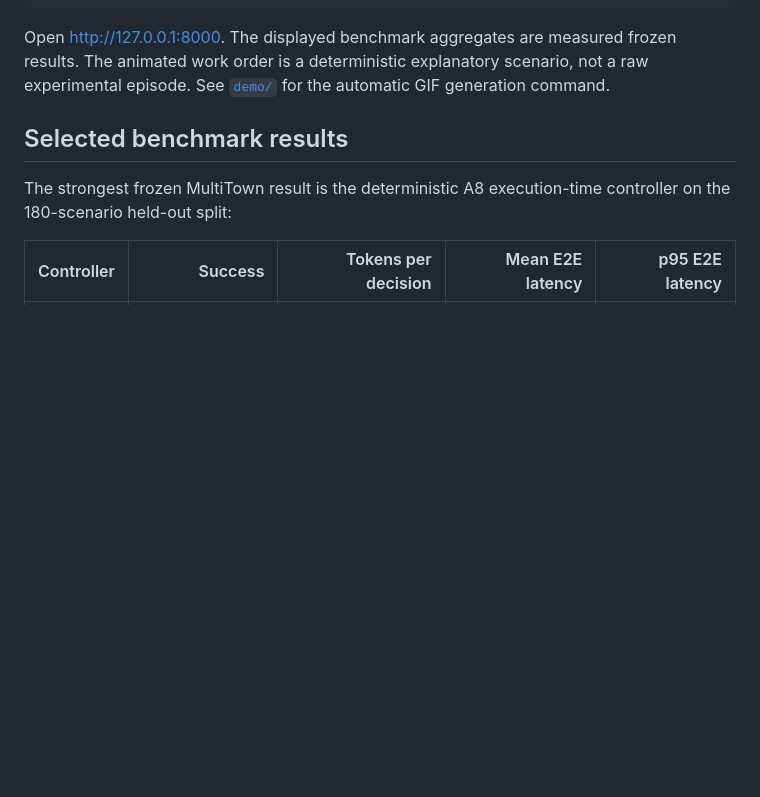
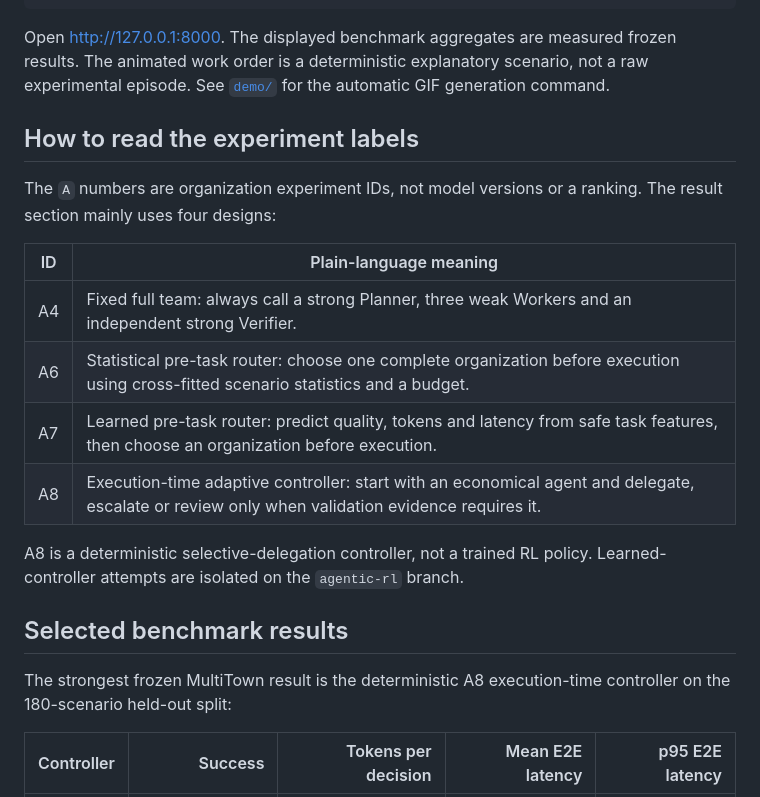
Before and after one commit to w1u2d3i4/multitown, a Markdown page: README.md, the part around the change. Rendered like a GitHub page; blank space fills up the shorter version.

Commit message:
docs: explain headline organization labels

```diff
--- a/README.md
+++ b/README.md
@@ -50,6 +50,21 @@ Open <http://127.0.0.1:8000>. The displayed benchmark aggregates are measured
 frozen results. The animated work order is a deterministic explanatory scenario,
 not a raw experimental episode. See [`demo/`](demo/) for the automatic GIF
 generation command.
+
+## How to read the experiment labels
+
+The `A` numbers are organization experiment IDs, not model versions or a
+ranking. The result section mainly uses four designs:
+
+| ID | Plain-language meaning |
+| --- | --- |
+| A4 | Fixed full team: always call a strong Planner, three weak Workers and an independent strong Verifier. |
+| A6 | Statistical pre-task router: choose one complete organization before execution using cross-fitted scenario statistics and a budget. |
+| A7 | Learned pre-task router: predict quality, tokens and latency from safe task features, then choose an organization before execution. |
+| A8 | Execution-time adaptive controller: start with an economical agent and delegate, escalate or review only when validation evidence requires it. |
+
+A8 is a deterministic selective-delegation controller, not a trained RL
+policy. Learned-controller attempts are isolated on the `agentic-rl` branch.
 
 ## Selected benchmark results
 
```
Also changed, not shown: README_ZH.md (+15 -0 lines).
